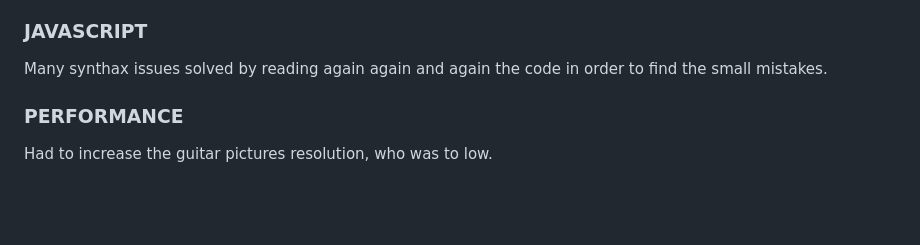
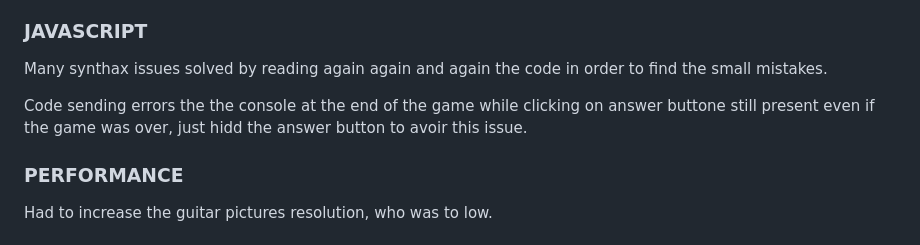
Before and after one commit to PhilippeItsMe/ci-portfoli02-js, a Markdown page: README.md, the part around the change. Rendered like a GitHub page; blank space fills up the shorter version.

Commit message:
Ad in the readme the debugging act done

```diff
--- a/README.md
+++ b/README.md
@@ -133,6 +133,9 @@ No major issues on the HTML & CSS code.
 ### JAVASCRIPT
 Many synthax issues solved by reading again again and again the code in order to find the small mistakes.
 
+Code sending errors the the console at the end of the game while clicking on answer buttone still present even if the game was over, just hidd
+the answer button to avoir this issue.
+
 ### PERFORMANCE
 Had to increase the guitar pictures resolution, who was to low.
 
```
